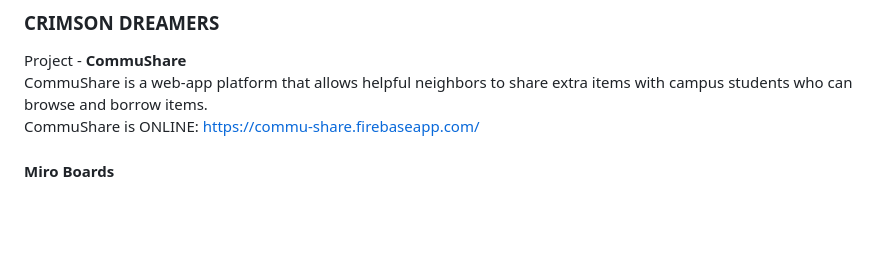
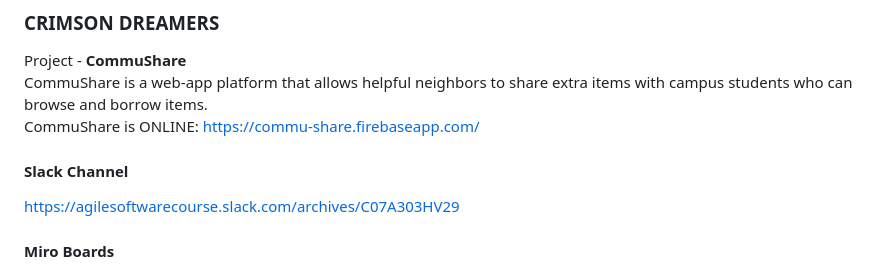
Before and after one commit to CrimsonDreamers/CSCI-S-71-Project---CommuShare, a Markdown page: README.md, the part around the change. Rendered like a GitHub page; blank space fills up the shorter version.

```diff
--- a/README.md
+++ b/README.md
@@ -5,6 +5,9 @@
 Project - **CommuShare**\
 CommuShare is a web-app platform that allows helpful neighbors to share extra items with campus students who can browse and borrow items.\
 CommuShare is ONLINE: https://commu-share.firebaseapp.com/
+
+#### Slack Channel
+https://agilesoftwarecourse.slack.com/archives/C07A303HV29
 
 #### Miro Boards
 We have decided to use Miro to facilitate conversation and collaboration.\
```
